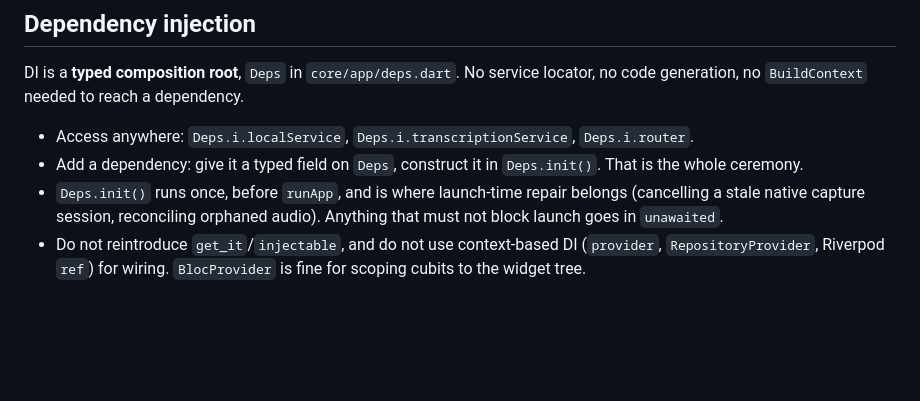
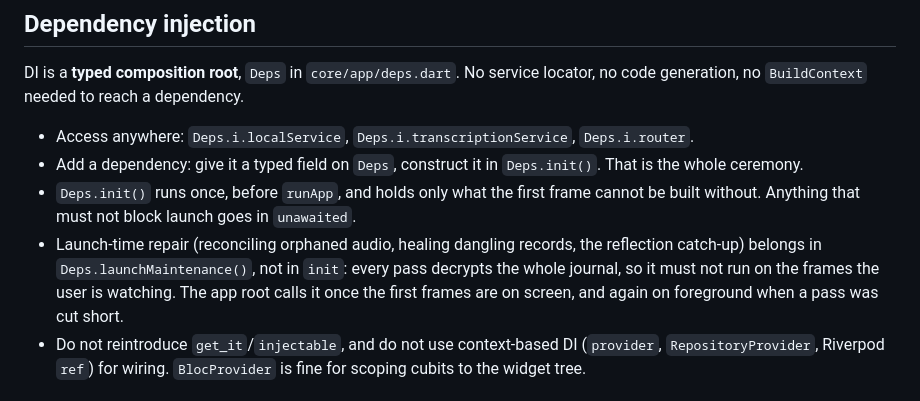
Before and after one commit to theiskaa/opentranscribe, a Markdown page: CLAUDE.md, the part around the change. Rendered like a GitHub page; blank space fills up the shorter version.

Commit message:
docs: move launch repair out of the init contract

```diff
--- a/CLAUDE.md
+++ b/CLAUDE.md
@@ -88,7 +88,8 @@ DI is a **typed composition root**, `Deps` in `core/app/deps.dart`. No service l
 
 - Access anywhere: `Deps.i.localService`, `Deps.i.transcriptionService`, `Deps.i.router`.
 - Add a dependency: give it a typed field on `Deps`, construct it in `Deps.init()`. That is the whole ceremony.
-- `Deps.init()` runs once, before `runApp`, and is where launch-time repair belongs (cancelling a stale native capture session, reconciling orphaned audio). Anything that must not block launch goes in `unawaited`.
+- `Deps.init()` runs once, before `runApp`, and holds only what the first frame cannot be built without. Anything that must not block launch goes in `unawaited`.
+- Launch-time repair (reconciling orphaned audio, healing dangling records, the reflection catch-up) belongs in `Deps.launchMaintenance()`, not in `init`: every pass decrypts the whole journal, so it must not run on the frames the user is watching. The app root calls it once the first frames are on screen, and again on foreground when a pass was cut short.
 - Do not reintroduce `get_it`/`injectable`, and do not use context-based DI (`provider`, `RepositoryProvider`, Riverpod `ref`) for wiring. `BlocProvider` is fine for scoping cubits to the widget tree.
 
 ## UI rules
```
